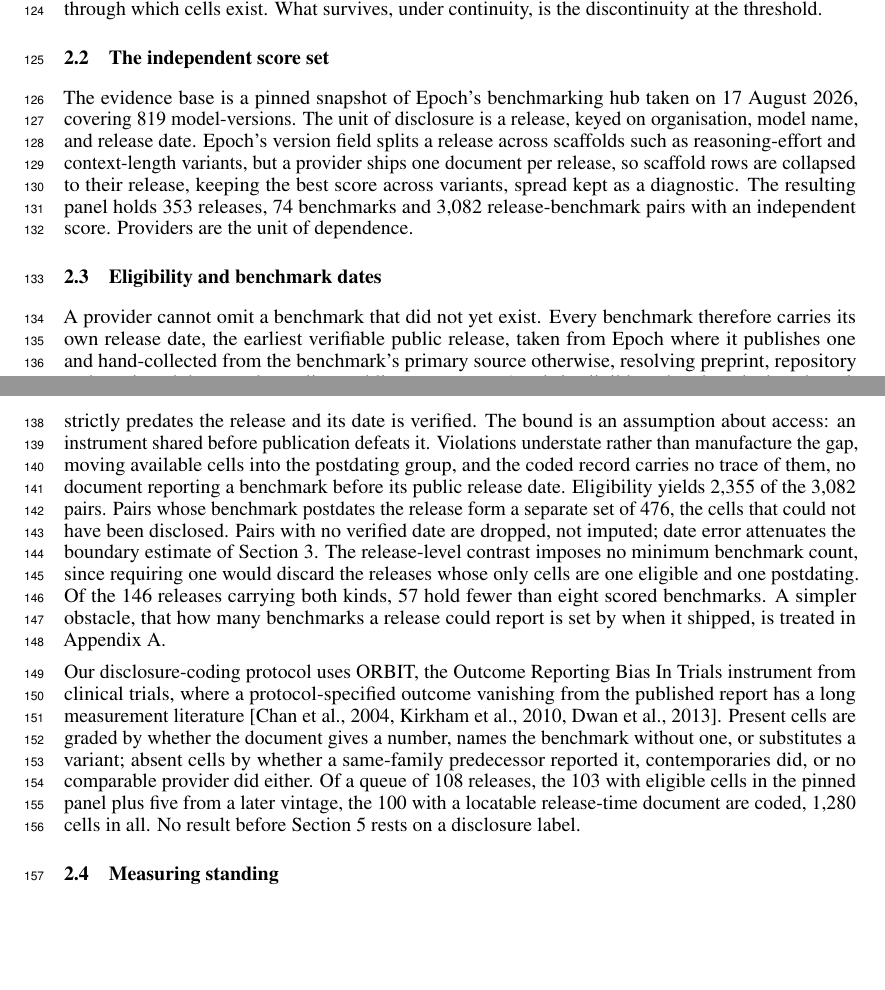
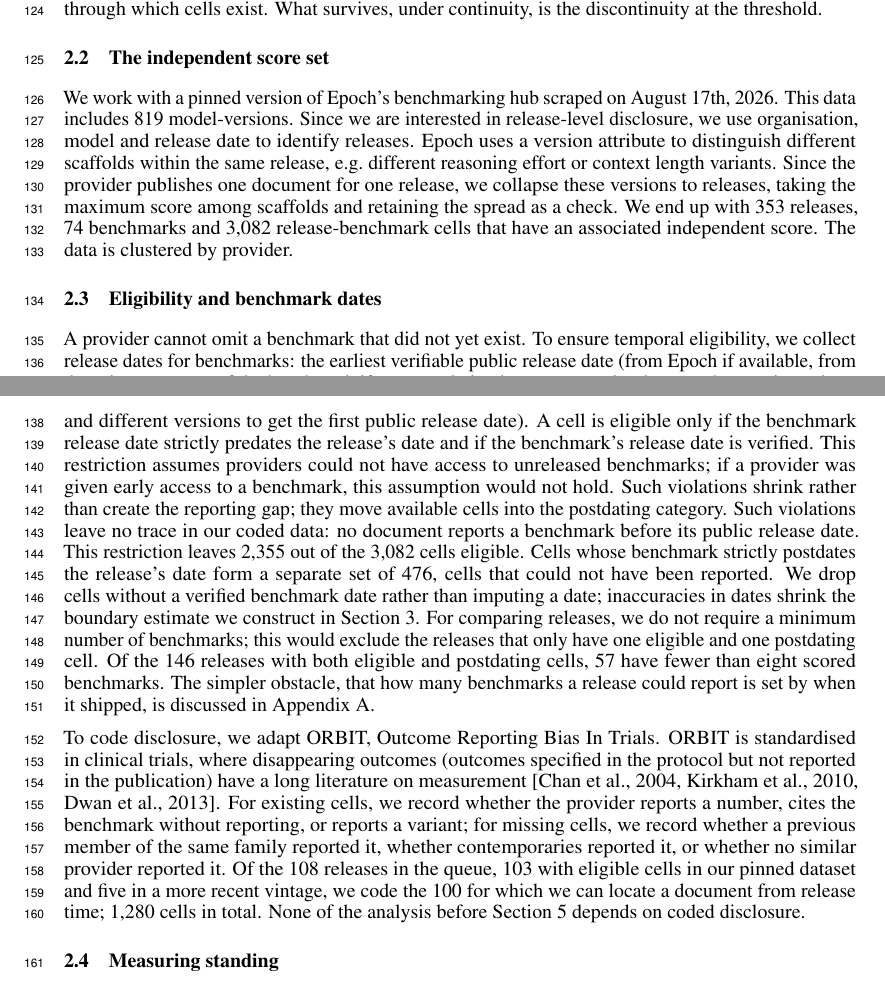
Before and after one commit to human-vc/benchmark-disclosure, a LaTeX paper (dist/overleaf/main.tex): two parts of pages 3 and 4 of 18, joined at a grey line, cut so that both start at the same text, the shorter picture padded with empty space. Compiled offline with pdfLaTeX.

Commit message:
data section paraphrase in author voice

```diff
--- a/dist/overleaf/main.tex
+++ b/dist/overleaf/main.tex
@@ -110,13 +110,13 @@ Judging what was withheld then requires a measure of standing $P_{ib}$, since ra
 
 \subsection{The independent score set}\label{sec:data-scores}
 
-The evidence base is a pinned snapshot of Epoch's benchmarking hub taken on 17 August 2026, covering 819 model-versions. The unit of disclosure is a release, keyed on organisation, model name, and release date. Epoch's version field splits a release across scaffolds such as reasoning-effort and context-length variants, but a provider ships one document per release, so scaffold rows are collapsed to their release, keeping the best score across variants, spread kept as a diagnostic. The resulting panel holds 353 releases, 74 benchmarks and 3,082 release-benchmark pairs with an independent score. Providers are the unit of dependence.
+We work with a pinned version of Epoch's benchmarking hub scraped on August 17th, 2026. This data includes 819 model-versions. Since we are interested in release-level disclosure, we use organisation, model and release date to identify releases. Epoch uses a version attribute to distinguish different scaffolds within the same release, e.g.\ different reasoning effort or context length variants. Since the provider publishes one document for one release, we collapse these versions to releases, taking the maximum score among scaffolds and retaining the spread as a check. We end up with 353 releases, 74 benchmarks and 3,082 release-benchmark cells that have an associated independent score. The data is clustered by provider.
 
 \subsection{Eligibility and benchmark dates}\label{sec:data-gate}
 
-A provider cannot omit a benchmark that did not yet exist. Every benchmark therefore carries its own release date, the earliest verifiable public release, taken from Epoch where it publishes one and hand-collected from the benchmark's primary source otherwise, resolving preprint, repository and versioned dates to the earliest public appearance. A pair is eligible only when the benchmark strictly predates the release and its date is verified. The bound is an assumption about access: an instrument shared before publication defeats it. Violations understate rather than manufacture the gap, moving available cells into the postdating group, and the coded record carries no trace of them, no document reporting a benchmark before its public release date. Eligibility yields 2,355 of the 3,082 pairs. Pairs whose benchmark postdates the release form a separate set of 476, the cells that could not have been disclosed. Pairs with no verified date are dropped, not imputed; date error attenuates the boundary estimate of Section~\ref{sec:core}. The release-level contrast imposes no minimum benchmark count, since requiring one would discard the releases whose only cells are one eligible and one postdating. Of the 146 releases carrying both kinds, 57 hold fewer than eight scored benchmarks. A simpler obstacle, that how many benchmarks a release could report is set by when it shipped, is treated in Appendix~\ref{sec:opportunity}.
+A provider cannot omit a benchmark that did not yet exist. To ensure temporal eligibility, we collect release dates for benchmarks: the earliest verifiable public release date (from Epoch if available, from the primary source of the benchmark if not, translating between preprint dates, code repository dates and different versions to get the first public release date). A cell is eligible only if the benchmark release date strictly predates the release's date and if the benchmark's release date is verified. This restriction assumes providers could not have access to unreleased benchmarks; if a provider was given early access to a benchmark, this assumption would not hold. Such violations shrink rather than create the reporting gap; they move available cells into the postdating category. Such violations leave no trace in our coded data: no document reports a benchmark before its public release date. This restriction leaves 2,355 out of the 3,082 cells eligible. Cells whose benchmark strictly postdates the release's date form a separate set of 476, cells that could not have been reported. We drop cells without a verified benchmark date rather than imputing a date; inaccuracies in dates shrink the boundary estimate we construct in Section~\ref{sec:core}. For comparing releases, we do not require a minimum number of benchmarks; this would exclude the releases that only have one eligible and one postdating cell. Of the 146 releases with both eligible and postdating cells, 57 have fewer than eight scored benchmarks. The simpler obstacle, that how many benchmarks a release could report is set by when it shipped, is discussed in Appendix~\ref{sec:opportunity}.
 
-Our disclosure-coding protocol uses ORBIT, the Outcome Reporting Bias In Trials instrument from clinical trials, where a protocol-specified outcome vanishing from the published report has a long measurement literature \citep{chan2004,kirkham2010,dwan2013}. Present cells are graded by whether the document gives a number, names the benchmark without one, or substitutes a variant; absent cells by whether a same-family predecessor reported it, contemporaries did, or no comparable provider did either. Of a queue of 108 releases, the 103 with eligible cells in the pinned panel plus five from a later vintage, the 100 with a locatable release-time document are coded, 1,280 cells in all. No result before Section~\ref{sec:reach} rests on a disclosure label.
+To code disclosure, we adapt ORBIT, Outcome Reporting Bias In Trials. ORBIT is standardised in clinical trials, where disappearing outcomes (outcomes specified in the protocol but not reported in the publication) have a long literature on measurement \citep{chan2004,kirkham2010,dwan2013}. For existing cells, we record whether the provider reports a number, cites the benchmark without reporting, or reports a variant; for missing cells, we record whether a previous member of the same family reported it, whether contemporaries reported it, or whether no similar provider reported it. Of the 108 releases in the queue, 103 with eligible cells in our pinned dataset and five in a more recent vintage, we code the 100 for which we can locate a document from release time; 1,280 cells in total. None of the analysis before Section~\ref{sec:reach} depends on coded disclosure.
 
 \subsection{Measuring standing}\label{sec:data-standing}
 
```
Also changed, not shown: paper/sections/data.tex (+3 -3 lines), paper/sections/intro.tex (+1 -1 lines), paper/main.pdf, dist/overleaf/main.tex (2 more changed lines).
